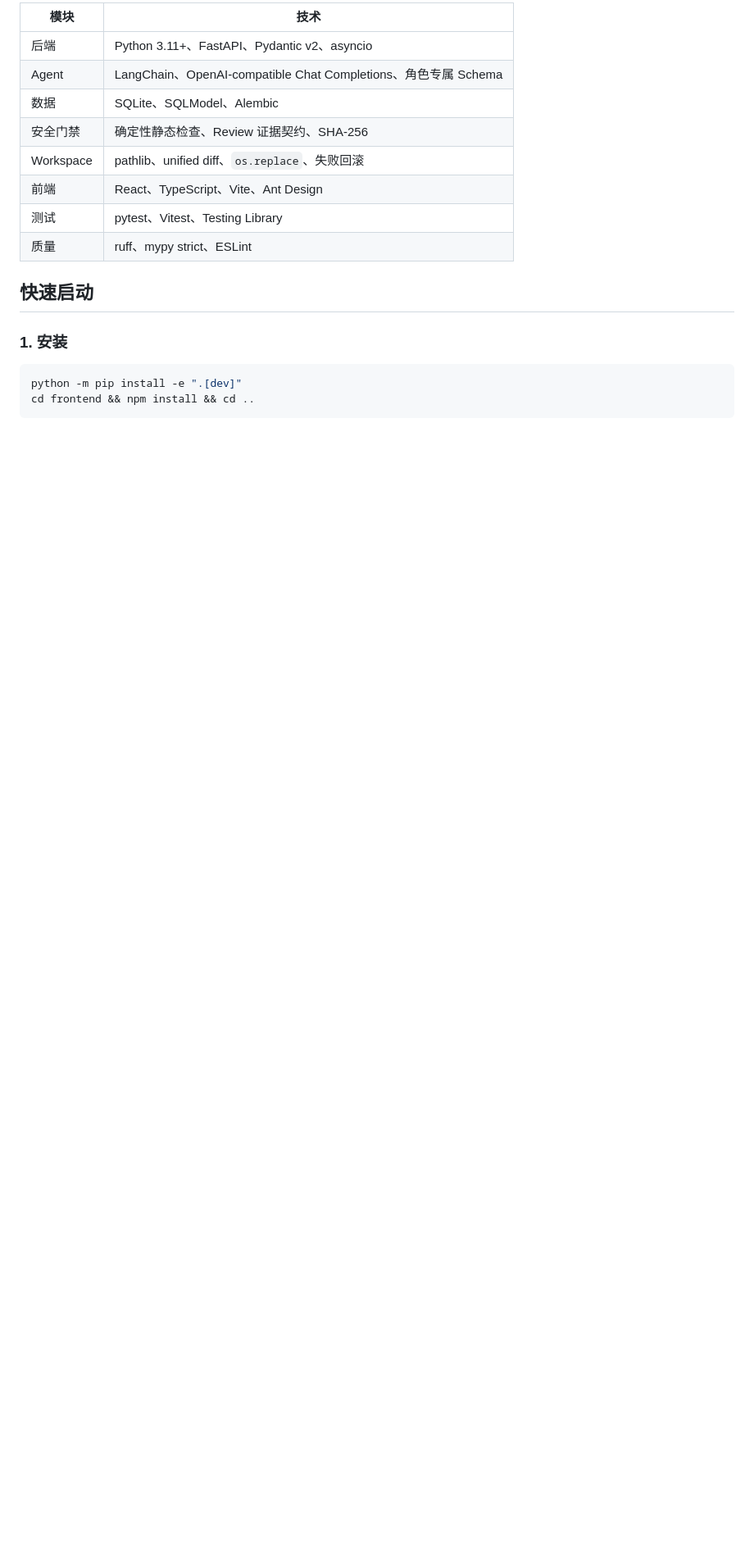
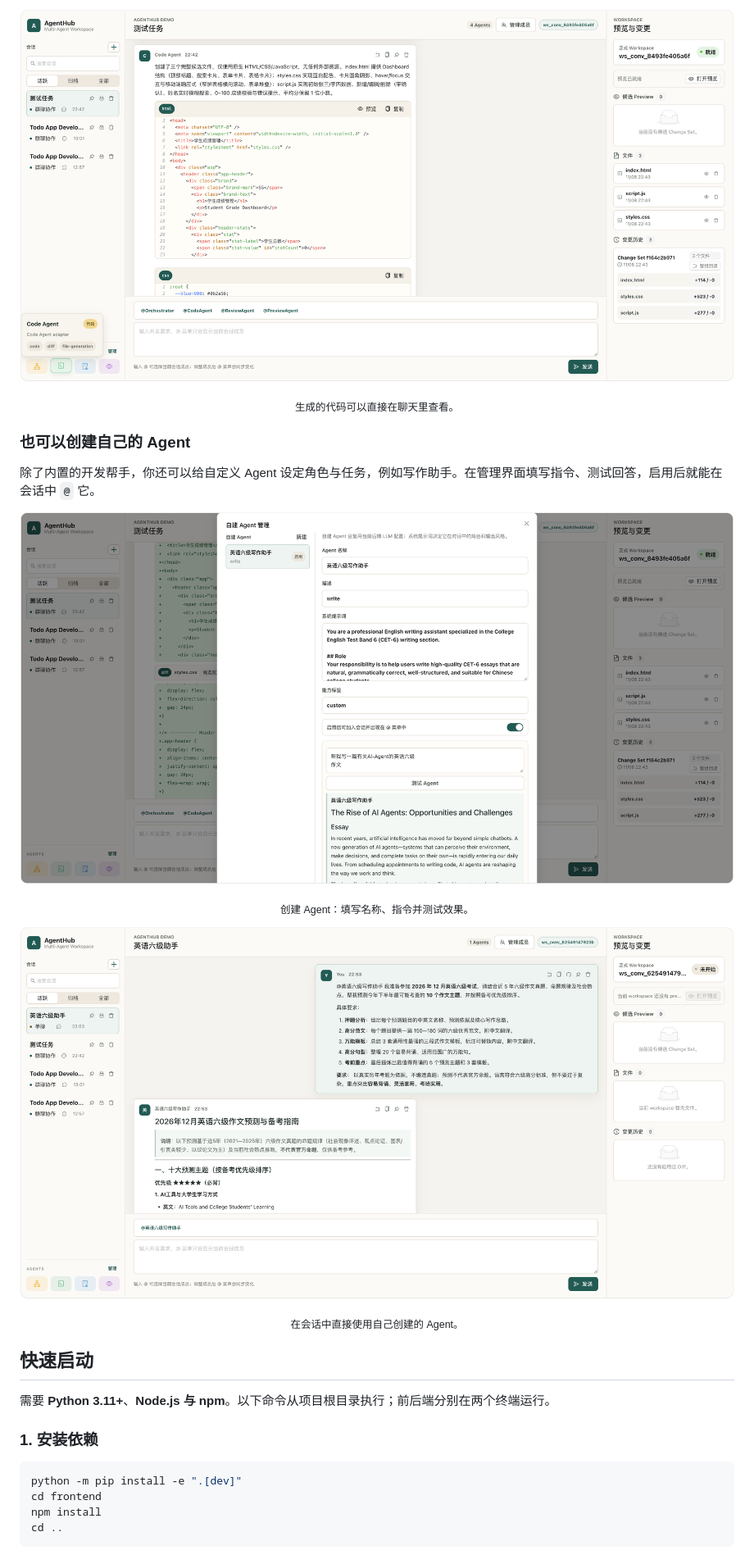
Before and after one commit to Gc128/AgentHub, a Markdown page: README.md, the part around one of its changes. Shown at 82% size. Rendered like a GitHub page; pictures changed too: images/image1.png (added), images/创建Agent.png (added), images/自建Agent应用.png (added); blank space fills up the shorter version.

````diff
--- a/README.md
+++ b/README.md
@@ -47,21 +38,33 @@ AgentHub 是一个 React + FastAPI 的 IM 式多 Agent 开发协作平台。它
 
-| 模块 | 技术 |
-| --- | --- |
-| 后端 | Python 3.11+、FastAPI、Pydantic v2、asyncio |
-| Agent | LangChain、OpenAI-compatible Chat Completions、角色专属 Schema |
-| 数据 | SQLite、SQLModel、Alembic |
-| 安全门禁 | 确定性静态检查、Review 证据契约、SHA-256 |
-| Workspace | pathlib、unified diff、`os.replace`、失败回滚 |
-| 前端 | React、TypeScript、Vite、Ant Design |
-| 测试 | pytest、Vitest、Testing Library |
-| 质量 | ruff、mypy strict、ESLint |
+<p align="center">
+  <img src="images/image1.png" alt="Code Agent 在聊天中展示生成的代码" width="900" />
+</p>
+<p align="center"><sub>生成的代码可以直接在聊天里查看。</sub></p>
+
+### 也可以创建自己的 Agent
+
+除了内置的开发帮手，你还可以给自定义 Agent 设定角色与任务，例如写作助手。在管理界面填写指令、测试回答，启用后就能在会话中 `@` 它。
+
+<p align="center">
+  <img src="images/创建Agent.png" alt="创建和测试自定义 Agent 的界面" width="900" />
+</p>
+<p align="center"><sub>创建 Agent：填写名称、指令并测试效果。</sub></p>
+
+<p align="center">
+  <img src="images/自建Agent应用.png" alt="在会话中使用自定义英语写作 Agent" width="900" />
+</p>
+<p align="center"><sub>在会话中直接使用自己创建的 Agent。</sub></p>
 
 ## 快速启动
 
-### 1. 安装
+需要 **Python 3.11+**、**Node.js 与 npm**。以下命令从项目根目录执行；前后端分别在两个终端运行。
+
+### 1. 安装依赖
 
 ```bash
 python -m pip install -e ".[dev]"
-cd frontend && npm install && cd ..
+cd frontend
+npm install
+cd ..
 ```
 
````
Also changed, not shown: other parts of README.md (+80 -83 lines), images/image.png (added), 2 other files.
